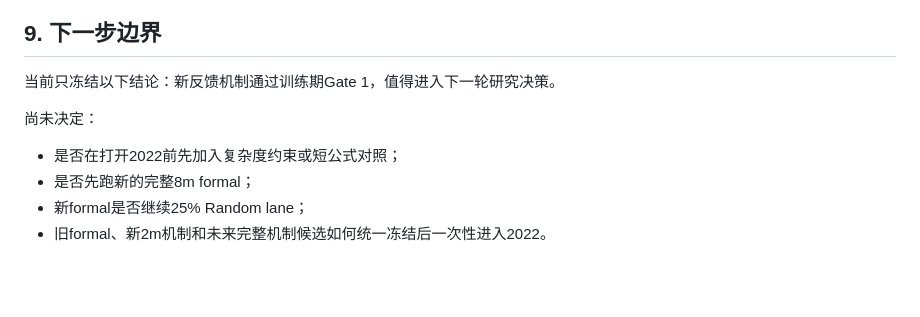
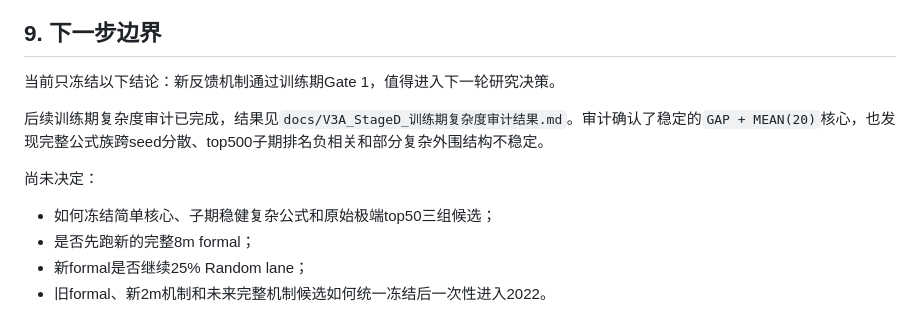
Before and after one commit to zhudatou630/02-AlphaGPT, a Markdown page: docs/V3A_StageD_Gate1机制实验结果.md, the part around the change. Rendered like a GitHub page; blank space fills up the shorter version.

Commit message:
docs: record Stage D complexity audit

```diff
--- a/docs/V3A_StageD_Gate1机制实验结果.md
+++ b/docs/V3A_StageD_Gate1机制实验结果.md
@@ -147,9 +147,11 @@ d10465d0a27bc0ee12f1c13b11815c6086c99b912f7409a24f76ca78cec9d3a6
 
 当前只冻结以下结论：新反馈机制通过训练期Gate 1，值得进入下一轮研究决策。
 
+后续训练期复杂度审计已完成，结果见`docs/V3A_StageD_训练期复杂度审计结果.md`。审计确认了稳定的`GAP + MEAN(20)`核心，也发现完整公式族跨seed分散、top500子期排名负相关和部分复杂外围结构不稳定。
+
 尚未决定：
 
-- 是否在打开2022前先加入复杂度约束或短公式对照；
+- 如何冻结简单核心、子期稳健复杂公式和原始极端top50三组候选；
 - 是否先跑新的完整8m formal；
 - 新formal是否继续25% Random lane；
 - 旧formal、新2m机制和未来完整机制候选如何统一冻结后一次性进入2022。
```
Also changed, not shown: .pi/handoff/2026-07-16-Stage_D训练期复杂度审计完成.md (added, +32 -0 lines), docs/V3A_StageD_训练期复杂度审计结果.md (added, +214 -0 lines).
